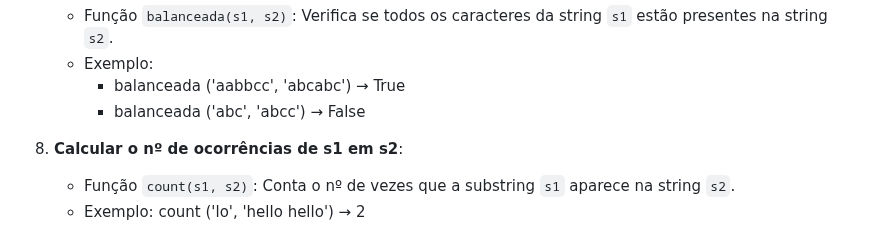
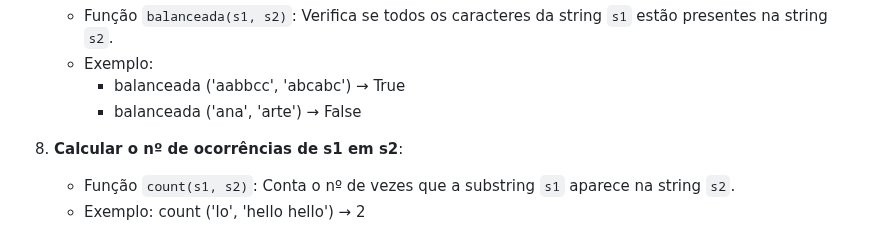
Before and after one commit to BeatrizAmorim7/plneb-2425, a Markdown page: TPC1/README.md, the part around the change. Rendered like a GitHub page.

```diff
--- a/TPC1/README.md
+++ b/TPC1/README.md
@@ -33,7 +33,7 @@ O ficheiro `TPC1.py` contém um conjunto de funções para realizar operações
    - Função `balanceada(s1, s2)`: Verifica se todos os caracteres da string `s1` estão presentes na string `s2`.
    - Exemplo:
       - balanceada ('aabbcc', 'abcabc') → True
-      - balanceada ('abc', 'abcc') → False
+      - balanceada ('ana', 'arte') → False
 
 8. **Calcular o nº de ocorrências de s1 em s2**:
    - Função `count(s1, s2)`: Conta o nº de vezes que a substring `s1` aparece na string `s2`.
```
